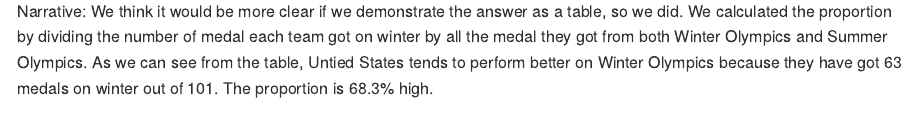
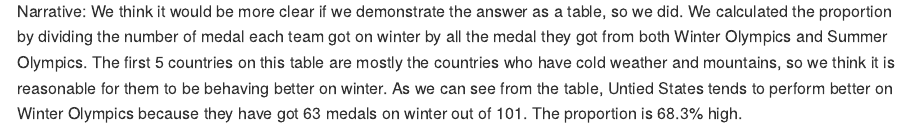
Before and after one commit to ids-s1-21/project-CPL, an R Markdown document (proposal/proposal.Rmd): the page in a window 1100 px wide, from 2650 px down. Rendered offline with R 4.5, knitr and Pandoc, with nearby package versions; some code elsewhere in the file could not run offline; long lines of code are wrapped.

Commit message:
made some changes on the narrative for the second question.

````diff
--- a/proposal/proposal.Rmd
+++ b/proposal/proposal.Rmd
@@ -92,4 +92,4 @@
 
 ```
 
-Narrative: We think it would be more clear if we demonstrate the answer as a table, so we did. We calculated the proportion by dividing the number of medal each team got on winter by all the medal they got from both Winter Olympics and Summer Olympics. As we can see from the table, Untied States tends to perform better on Winter Olympics because they have got 63 medals on winter out of 101. The proportion is 68.3% high.
+Narrative: We think it would be more clear if we demonstrate the answer as a table, so we did. We calculated the proportion by dividing the number of medal each team got on winter by all the medal they got from both Winter Olympics and Summer Olympics. The first 5 countries on this table are mostly the countries who have cold weather and mountains, so we think it is reasonable for them to be behaving better on winter. As we can see from the table, Untied States tends to perform better on Winter Olympics because they have got 63 medals on winter out of 101. The proportion is 68.3% high.
````
